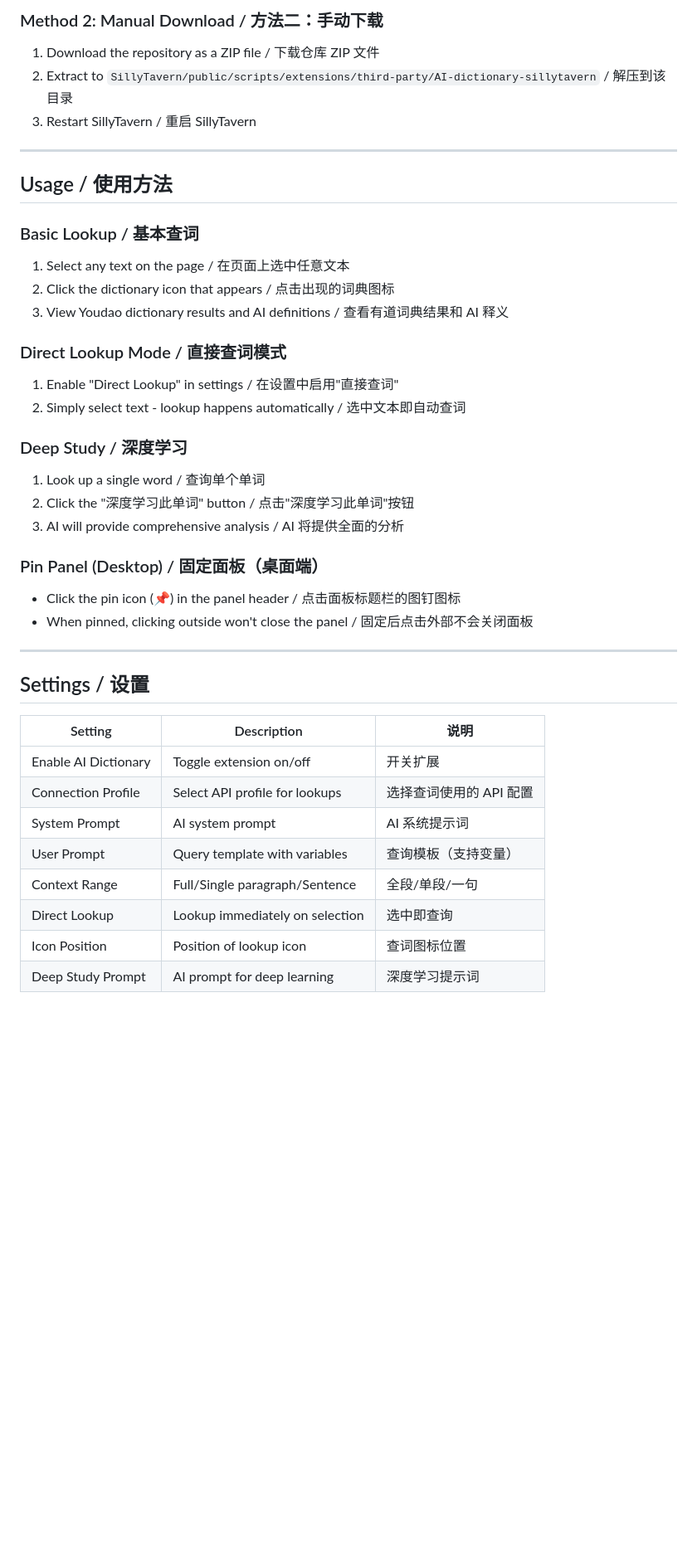
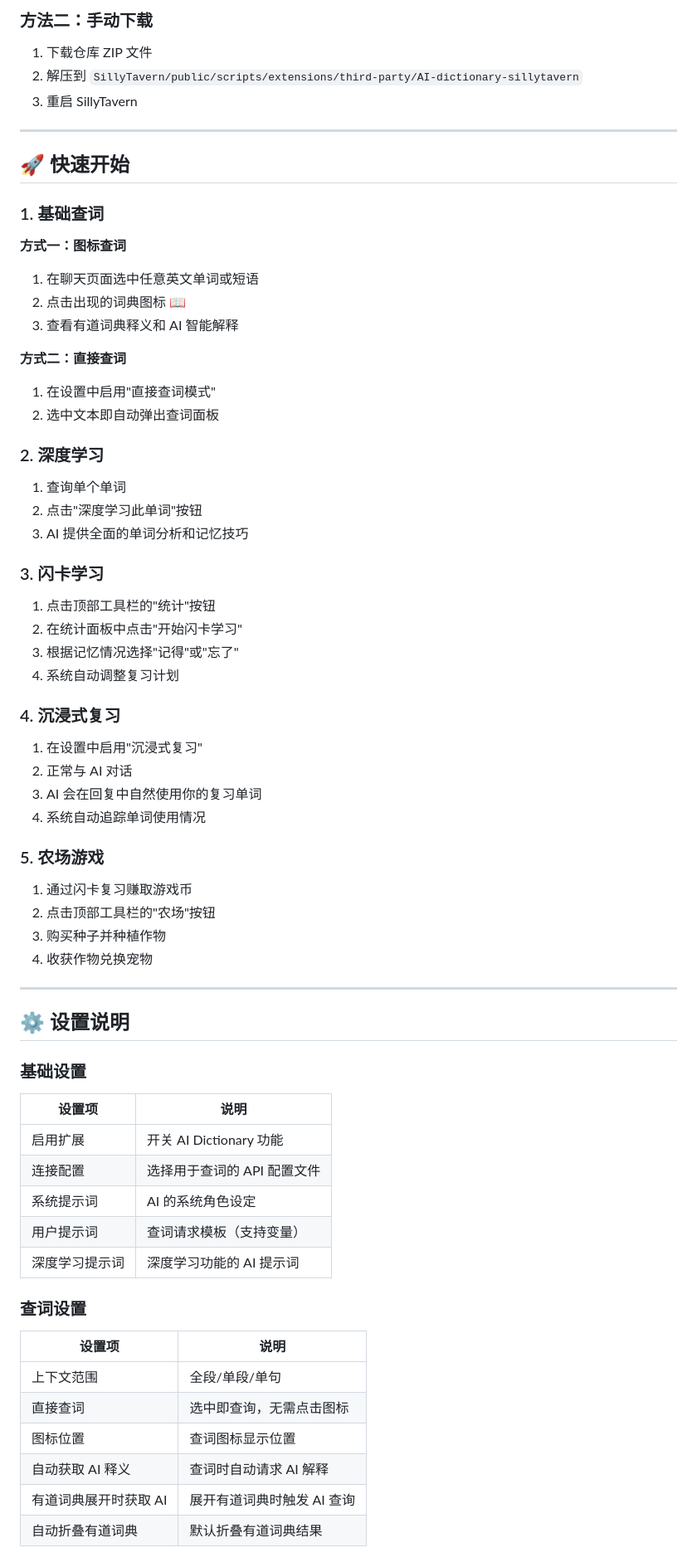
Before and after one commit to zmm147/AI-dictionary-sillytavern, a Markdown page: README.md, the part around one of its changes. Shown at 83% size. Rendered like a GitHub page; blank space fills up the shorter version.

````diff
--- a/README.md
+++ b/README.md
@@ -59,44 +135,75 @@ git clone https://github.com/YOUR_USERNAME/AI-dictionary-sillytavern.git
 ```
 
-### Method 2: Manual Download / 方法二：手动下载
+### 方法二：手动下载
 
-1. Download the repository as a ZIP file / 下载仓库 ZIP 文件
-2. Extract to `SillyTavern/public/scripts/extensions/third-party/AI-dictionary-sillytavern` / 解压到该目录
-3. Restart SillyTavern / 重启 SillyTavern
+1. 下载仓库 ZIP 文件
+2. 解压到 `SillyTavern/public/scripts/extensions/third-party/AI-dictionary-sillytavern`
+3. 重启 SillyTavern
 
 ---
 
-## Usage / 使用方法
+## 🚀 快速开始
 
-### Basic Lookup / 基本查词
-1. Select any text on the page / 在页面上选中任意文本
-2. Click the dictionary icon that appears / 点击出现的词典图标
-3. View Youdao dictionary results and AI definitions / 查看有道词典结果和 AI 释义
+### 1. 基础查词
 
-### Direct Lookup Mode / 直接查词模式
-1. Enable "Direct Lookup" in settings / 在设置中启用"直接查词"
-2. Simply select text - lookup happens automatically / 选中文本即自动查词
+**方式一：图标查词**
+1. 在聊天页面选中任意英文单词或短语
+2. 点击出现的词典图标 📖
+3. 查看有道词典释义和 AI 智能解释
 
-### Deep Study / 深度学习
-1. Look up a single word / 查询单个单词
-2. Click the "深度学习此单词" button / 点击"深度学习此单词"按钮
-3. AI will provide comprehensive analysis / AI 将提供全面的分析
+**方式二：直接查词**
+1. 在设置中启用"直接查词模式"
+2. 选中文本即自动弹出查词面板
 
-### Pin Panel (Desktop) / 固定面板（桌面端）
-- Click the pin icon (📌) in the panel header / 点击面板标题栏的图钉图标
-- When pinned, clicking outside won't close the panel / 固定后点击外部不会关闭面板
+### 2. 深度学习
+
+1. 查询单个单词
+2. 点击"深度学习此单词"按钮
+3. AI 提供全面的单词分析和记忆技巧
+
+### 3. 闪卡学习
+
+1. 点击顶部工具栏的"统计"按钮
+2. 在统计面板中点击"开始闪卡学习"
+3. 根据记忆情况选择"记得"或"忘了"
+4. 系统自动调整复习计划
+
+### 4. 沉浸式复习
+
+1. 在设置中启用"沉浸式复习"
+2. 正常与 AI 对话
+3. AI 会在回复中自然使用你的复习单词
+4. 系统自动追踪单词使用情况
+
+### 5. 农场游戏
+
+1. 通过闪卡复习赚取游戏币
+2. 点击顶部工具栏的"农场"按钮
+3. 购买种子并种植作物
+4. 收获作物兑换宠物
 
 ---
 
-## Settings / 设置
+## ⚙️ 设置说明
 
-| Setting | Description | 说明 |
-|---------|-------------|------|
-| Enable AI Dictionary | Toggle extension on/off | 开关扩展 |
-| Connection Profile | Select API profile for lookups | 选择查词使用的 API 配置 |
-| System Prompt | AI system prompt | AI 系统提示词 |
-| User Prompt | Query template with variables | 查询模板（支持变量） |
-| Context Range | Full/Single paragraph/Sentence | 全段/单段/一句 |
-| Direct Lookup | Lookup immediately on selection | 选中即查询 |
-| Icon Position | Position of lookup icon | 查词图标位置 |
-| Deep Study Prompt | AI prompt for deep learning | 深度学习提示词 |
+### 基础设置
+
+| 设置项 | 说明 |
+|--------|------|
+| 启用扩展 | 开关 AI Dictionary 功能 |
+| 连接配置 | 选择用于查词的 API 配置文件 |
+| 系统提示词 | AI 的系统角色设定 |
+| 用户提示词 | 查词请求模板（支持变量） |
+| 深度学习提示词 | 深度学习功能的 AI 提示词 |
+
+### 查词设置
+
+| 设置项 | 说明 |
+|--------|------|
+| 上下文范围 | 全段/单段/单句 |
+| 直接查词 | 选中即查询，无需点击图标 |
+| 图标位置 | 查词图标显示位置 |
+| 自动获取 AI 释义 | 查词时自动请求 AI 解释 |
+| 有道词典展开时获取 AI | 展开有道词典时触发 AI 查询 |
+| 自动折叠有道词典 | 默认折叠有道词典结果 |
+
````
Also changed, not shown: other parts of README.md (+306 -68 lines).
